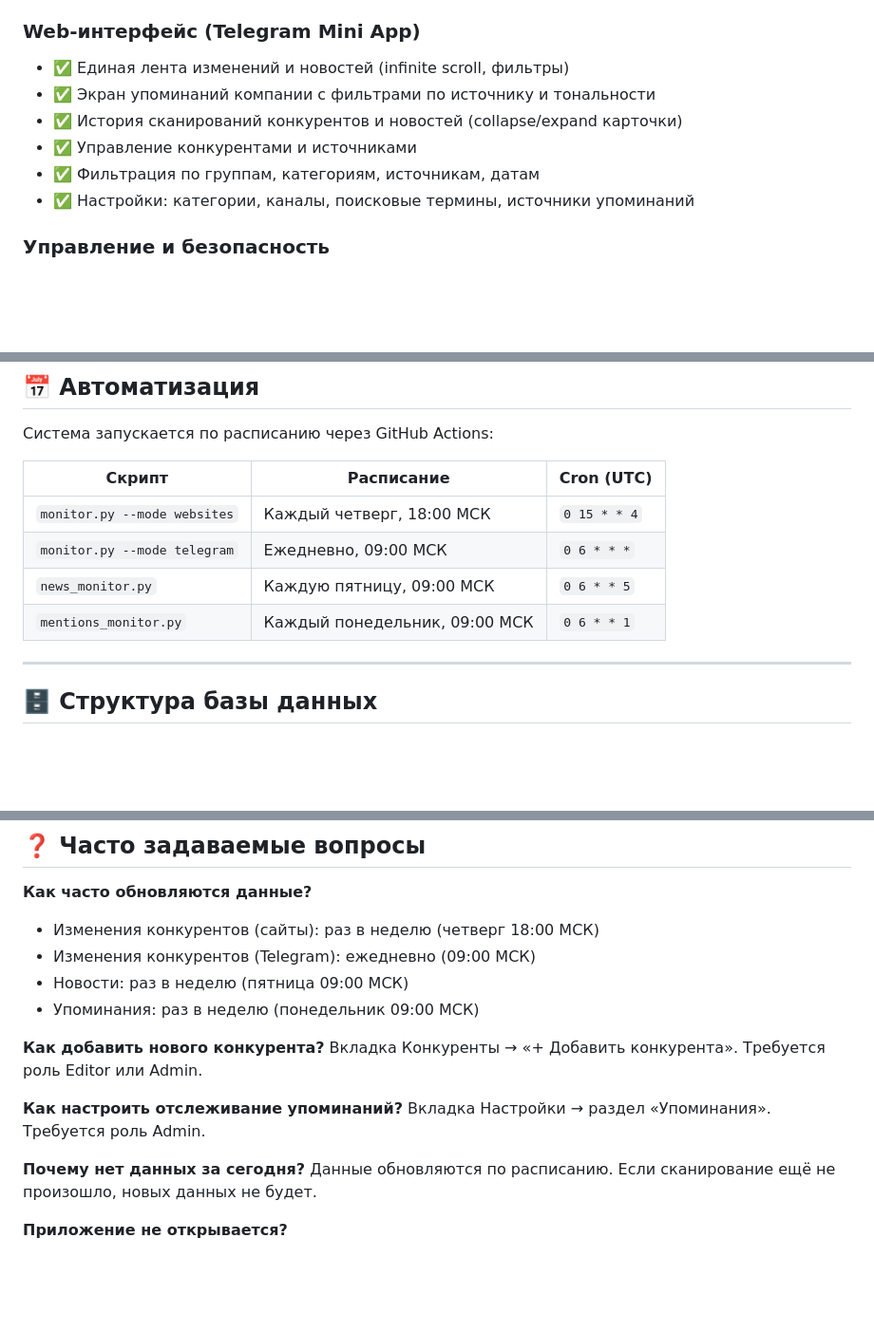
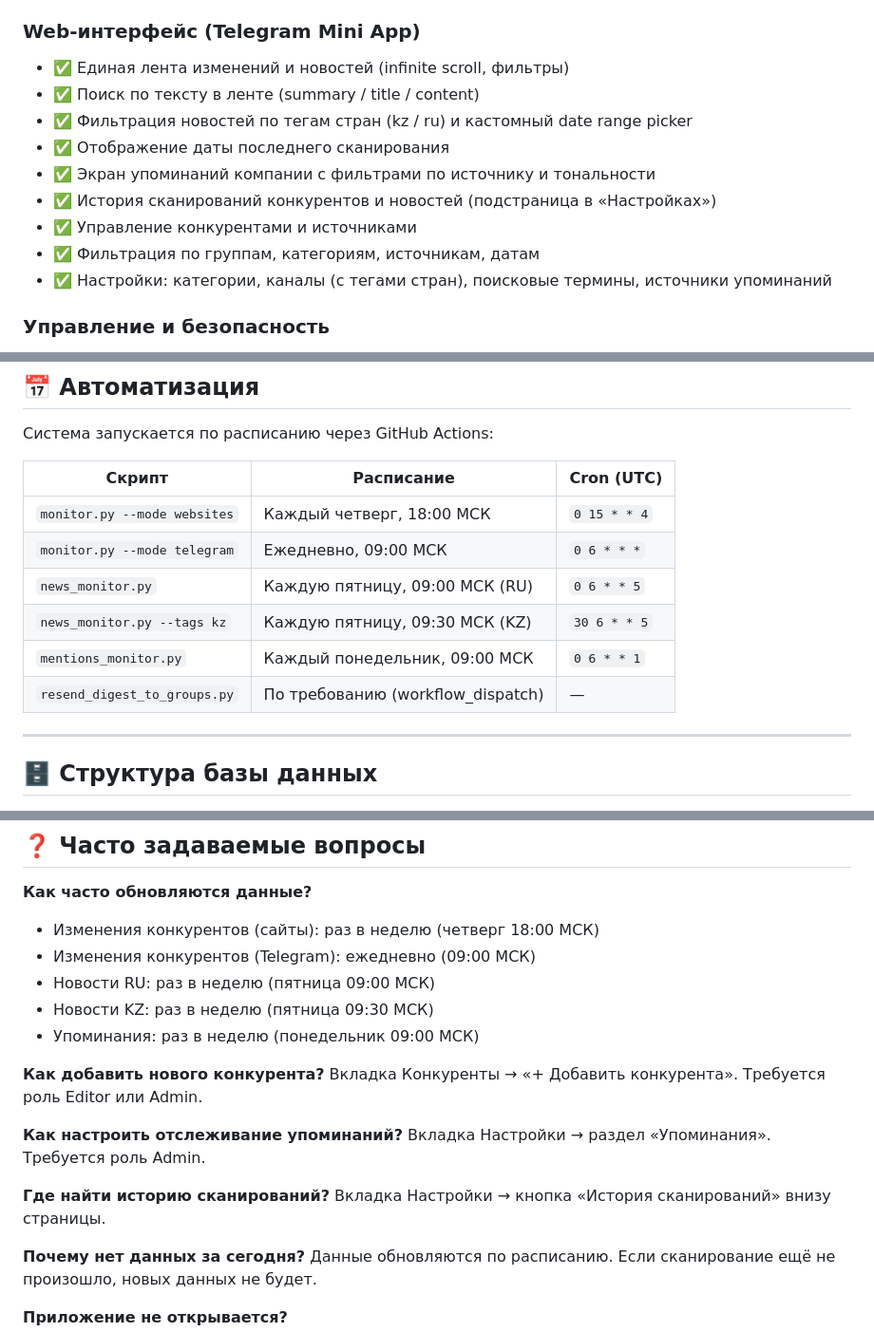
Before and after one commit to nadymovds/competitor-monitor, a Markdown page: README.md, 3 parts joined by grey strips. Shown at 95% size. Rendered like a GitHub page; blank space fills up the shorter version.

```diff
--- a/README.md
+++ b/README.md
@@ -34,11 +36,14 @@
 
 ### Web-интерфейс (Telegram Mini App)
 - ✅ Единая лента изменений и новостей (infinite scroll, фильтры)
+- ✅ Поиск по тексту в ленте (summary / title / content)
+- ✅ Фильтрация новостей по тегам стран (kz / ru) и кастомный date range picker
+- ✅ Отображение даты последнего сканирования
 - ✅ Экран упоминаний компании с фильтрами по источнику и тональности
-- ✅ История сканирований конкурентов и новостей (collapse/expand карточки)
+- ✅ История сканирований конкурентов и новостей (подстраница в «Настройках»)
 - ✅ Управление конкурентами и источниками
 - ✅ Фильтрация по группам, категориям, источникам, датам
-- ✅ Настройки: категории, каналы, поисковые термины, источники упоминаний
+- ✅ Настройки: категории, каналы (с тегами стран), поисковые термины, источники упоминаний
 
 ### Управление и безопасность
 - ✅ Система ролей (admin / editor / viewer)
@@ -165,8 +172,10 @@ npm run dev
 |--------|-----------|------------|
 | `monitor.py --mode websites` | Каждый четверг, 18:00 МСК | `0 15 * * 4` |
 | `monitor.py --mode telegram` | Ежедневно, 09:00 МСК | `0 6 * * *` |
-| `news_monitor.py` | Каждую пятницу, 09:00 МСК | `0 6 * * 5` |
+| `news_monitor.py` | Каждую пятницу, 09:00 МСК (RU) | `0 6 * * 5` |
+| `news_monitor.py --tags kz` | Каждую пятницу, 09:30 МСК (KZ) | `30 6 * * 5` |
 | `mentions_monitor.py` | Каждый понедельник, 09:00 МСК | `0 6 * * 1` |
+| `resend_digest_to_groups.py` | По требованию (workflow_dispatch) | — |
 
 ---
 
@@ -336,7 +347,8 @@ npm run dev
 **Как часто обновляются данные?**
 - Изменения конкурентов (сайты): раз в неделю (четверг 18:00 МСК)
 - Изменения конкурентов (Telegram): ежедневно (09:00 МСК)
-- Новости: раз в неделю (пятница 09:00 МСК)
+- Новости RU: раз в неделю (пятница 09:00 МСК)
+- Новости KZ: раз в неделю (пятница 09:30 МСК)
 - Упоминания: раз в неделю (понедельник 09:00 МСК)
 
 **Как добавить нового конкурента?**
@@ -344,6 +356,9 @@ npm run dev
 
 **Как настроить отслеживание упоминаний?**
 Вкладка Настройки → раздел «Упоминания». Требуется роль Admin.
+
+**Где найти историю сканирований?**
+Вкладка Настройки → кнопка «История сканирований» внизу страницы.
 
 **Почему нет данных за сегодня?**
 Данные обновляются по расписанию. Если сканирование ещё не произошло, новых данных не будет.
```
Also changed, not shown: other parts of README.md (+20 -14 lines), docs/ARCHITECTURE.md (+19 -7 lines), docs/DATABASE_SCHEMA.md (+1 -0 lines).
